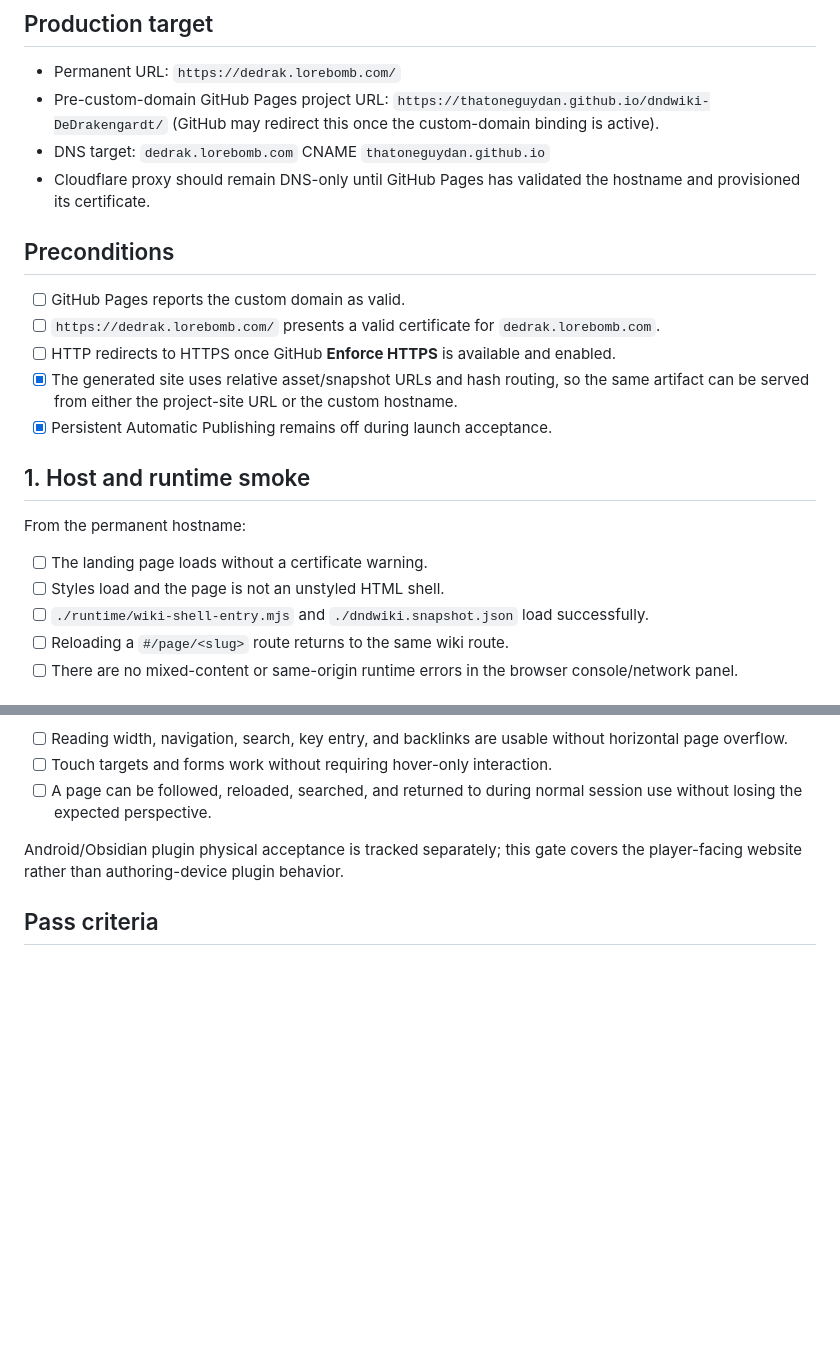
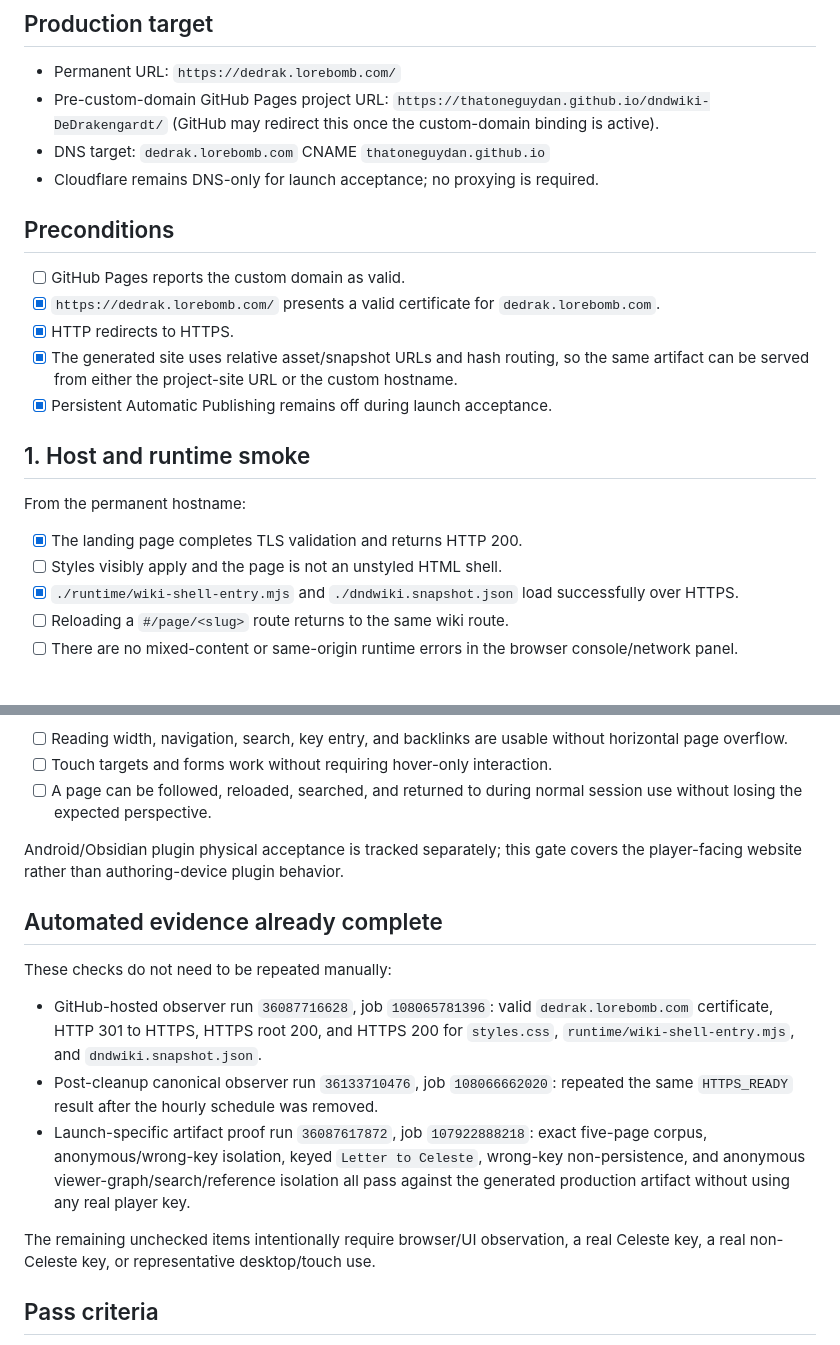
Before and after one commit to thatoneguydan/dndwiki-DeDrakengardt, a Markdown page: ACCEPTANCE.md, 2 parts joined by grey strips. GitHub-like rendering; blank space fills up the shorter version.

Commit message:
Record automated HTTPS acceptance evidence

```diff
--- a/ACCEPTANCE.md
+++ b/ACCEPTANCE.md
@@ -7,13 +7,13 @@ This checklist closes DnDWiki Workstream 5, Stage 3 only after the permanent pro
 - Permanent URL: `https://dedrak.lorebomb.com/`
 - Pre-custom-domain GitHub Pages project URL: `https://thatoneguydan.github.io/dndwiki-DeDrakengardt/` (GitHub may redirect this once the custom-domain binding is active).
 - DNS target: `dedrak.lorebomb.com` CNAME `thatoneguydan.github.io`
-- Cloudflare proxy should remain DNS-only until GitHub Pages has validated the hostname and provisioned its certificate.
+- Cloudflare remains DNS-only for launch acceptance; no proxying is required.
 
 ## Preconditions
 
 - [ ] GitHub Pages reports the custom domain as valid.
-- [ ] `https://dedrak.lorebomb.com/` presents a valid certificate for `dedrak.lorebomb.com`.
-- [ ] HTTP redirects to HTTPS once GitHub **Enforce HTTPS** is available and enabled.
+- [x] `https://dedrak.lorebomb.com/` presents a valid certificate for `dedrak.lorebomb.com`.
+- [x] HTTP redirects to HTTPS.
 - [x] The generated site uses relative asset/snapshot URLs and hash routing, so the same artifact can be served from either the project-site URL or the custom hostname.
 - [x] Persistent Automatic Publishing remains off during launch acceptance.
 
@@ -21,9 +21,9 @@ This checklist closes DnDWiki Workstream 5, Stage 3 only after the permanent pro
 
 From the permanent hostname:
 
-- [ ] The landing page loads without a certificate warning.
-- [ ] Styles load and the page is not an unstyled HTML shell.
-- [ ] `./runtime/wiki-shell-entry.mjs` and `./dndwiki.snapshot.json` load successfully.
+- [x] The landing page completes TLS validation and returns HTTP 200.
+- [ ] Styles visibly apply and the page is not an unstyled HTML shell.
+- [x] `./runtime/wiki-shell-entry.mjs` and `./dndwiki.snapshot.json` load successfully over HTTPS.
 - [ ] Reloading a `#/page/<slug>` route returns to the same wiki route.
 - [ ] There are no mixed-content or same-origin runtime errors in the browser console/network panel.
 
@@ -78,6 +78,16 @@ Exercise the permanent hostname on at least one desktop browser and one touch/mo
 
 Android/Obsidian plugin physical acceptance is tracked separately; this gate covers the player-facing website rather than authoring-device plugin behavior.
 
+## Automated evidence already complete
+
+These checks do not need to be repeated manually:
+
+- GitHub-hosted observer run `36087716628`, job `108065781396`: valid `dedrak.lorebomb.com` certificate, HTTP 301 to HTTPS, HTTPS root 200, and HTTPS 200 for `styles.css`, `runtime/wiki-shell-entry.mjs`, and `dndwiki.snapshot.json`.
+- Post-cleanup canonical observer run `36133710476`, job `108066662020`: repeated the same `HTTPS_READY` result after the hourly schedule was removed.
+- Launch-specific artifact proof run `36087617872`, job `107922888218`: exact five-page corpus, anonymous/wrong-key isolation, keyed `Letter to Celeste`, wrong-key non-persistence, and anonymous viewer-graph/search/reference isolation all pass against the generated production artifact without using any real player key.
+
+The remaining unchecked items intentionally require browser/UI observation, a real Celeste key, a real non-Celeste key, or representative desktop/touch use.
+
 ## Pass criteria
 
 The launch gate passes only when all applicable boxes above are complete on `https://dedrak.lorebomb.com/` and no privacy, routing, HTTPS, or perspective-isolation defect remains.
```
